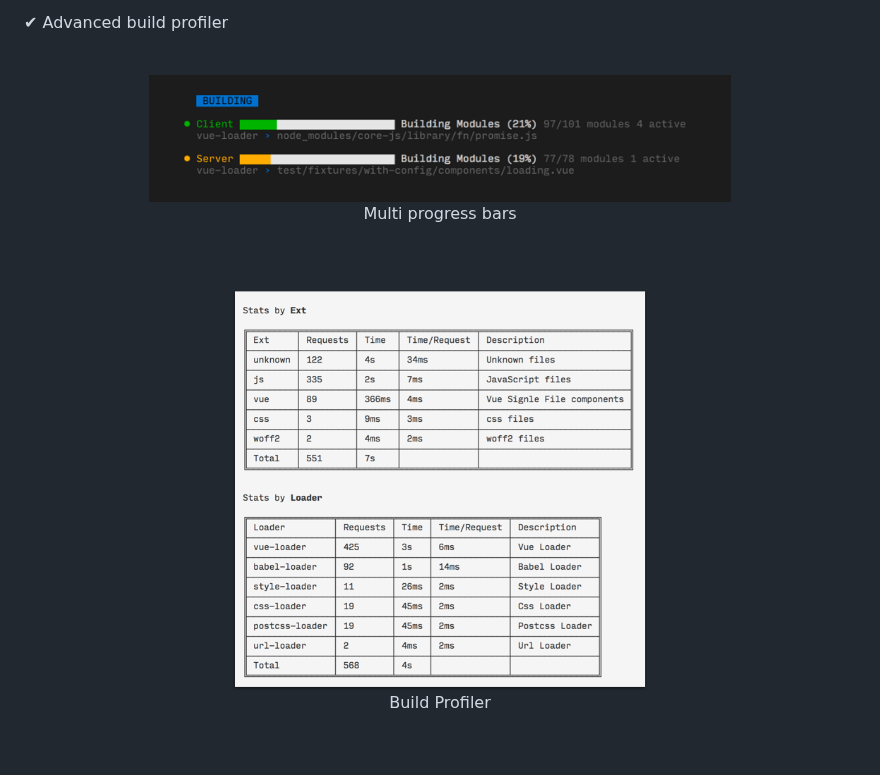
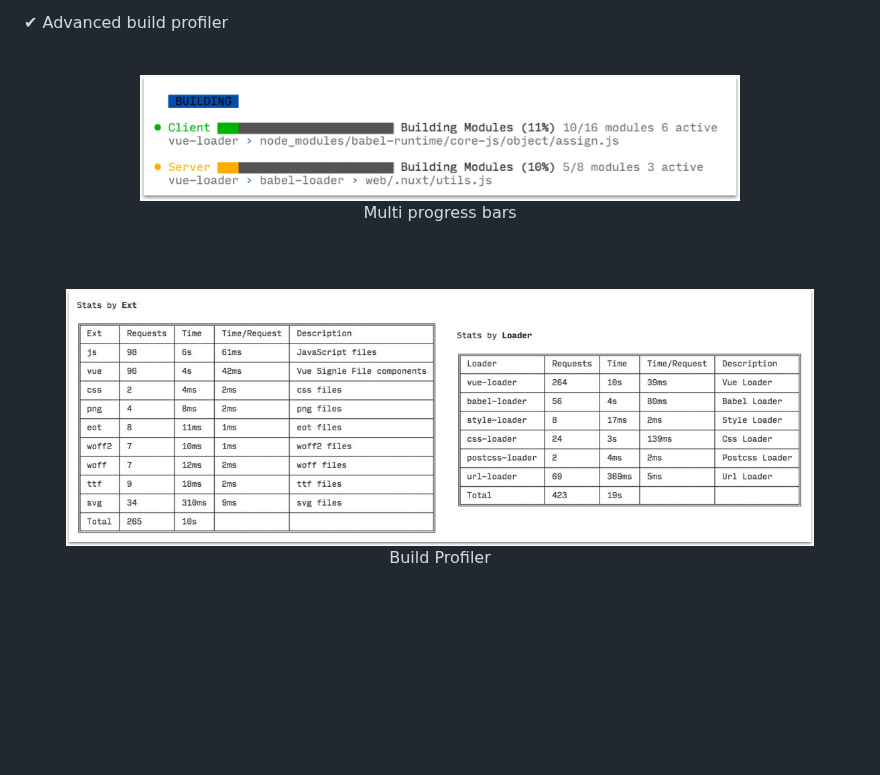
Before and after one commit to unjs/webpackbar, a Markdown page: README.md, the part around the change. Rendered like a GitHub page; pictures changed too: assets/screen1.jpg (added), assets/screen1.png (deleted), assets/screen2.jpg (added); blank space fills up the shorter version.

Commit message:
update screens

```diff
--- a/README.md
+++ b/README.md
@@ -27,14 +27,14 @@
 
 <div align="center">
 <br>
-<img src="./assets/screen1.png" width="70%">
+<img src="./assets/screen1.jpg" width="600px">
 <p>Multi progress bars</p>
 <br>
 </div>
 
 <div align="center">
 <br>
-<img src="./assets/screen2.png" width="50%">
+<img src="./assets/screen2.jpg" width="90%">
 <p>Build Profiler</p>
 <br>
 </div>
```
